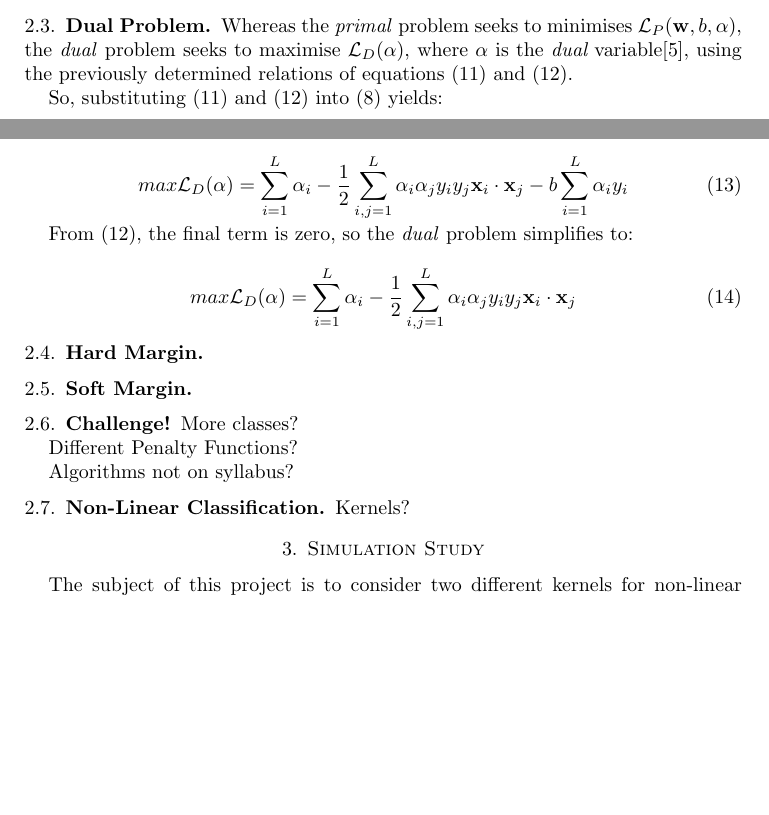
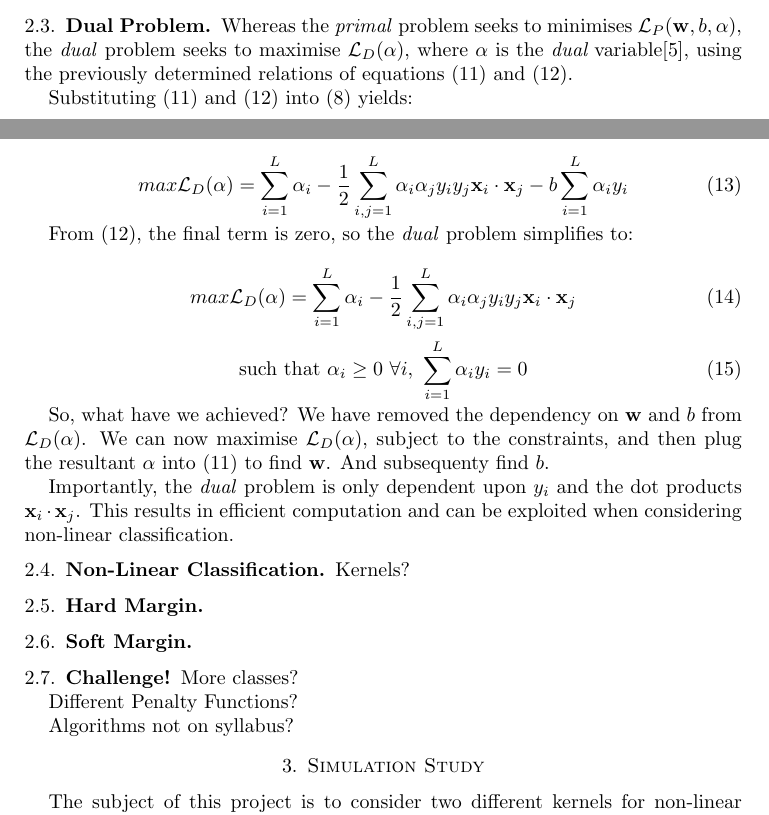
Before and after one commit to johnduffymsc/msc_comp0120project, a LaTeX paper (COMP0120_Project_John_Duffy.tex): two parts of pages 4 and 5 of 5, joined at a grey line, cut so that both start at the same text, the shorter picture padded with empty space. Compiled offline with pdfLaTeX.

Commit message:
Backup of work in progress.

```diff
--- a/COMP0120_Project_John_Duffy.tex
+++ b/COMP0120_Project_John_Duffy.tex
@@ -131,7 +131,7 @@ The Lagrangian is called the \emph{primal} form of the optimisation problem, or
 
 Whereas the \emph{primal} problem seeks to minimises $\mathcal{L}_P(\mathbf{w}, b, \alpha)$, the \emph{dual} problem seeks to maximise $\mathcal{L}_D(\alpha)$, where $\alpha$ is the $\emph{dual}$ variable[5], using the previously determined relations of equations (11) and (12).
 
-So, substituting (11) and (12) into (8) yields:
+Substituting (11) and (12) into (8) yields:
 
 \begin{equation}
 max\mathcal{L}_D(\alpha) = \sum_{i=1}^{L}\alpha_i - \frac{1}{2}\sum_{i,j=1}^{L}\alpha_i \alpha_j y_i y_j\mathbf{x}_i\cdot\mathbf{x}_j - b\sum_{i=1}^{L}\alpha_i y_i
@@ -143,6 +143,17 @@ From (12), the final term is zero, so the \emph{dual} problem simplifies to:
 max\mathcal{L}_D(\alpha) = \sum_{i=1}^{L}\alpha_i - \frac{1}{2}\sum_{i,j=1}^{L}\alpha_i \alpha_j y_i y_j\mathbf{x}_i\cdot\mathbf{x}_j
 \end{equation}
 
+\begin{equation}
+\text{such that }\alpha_i\geq0\text{ }\forall{i}\text{, }\sum_{i=1}^{L}\alpha_i y_i = 0
+\end{equation}
+
+So, what have we achieved? We have removed the dependency on $\mathbf{w}$ and $b$ from $\mathcal{L}_D(\alpha)$. We can now maximise $\mathcal{L}_D(\alpha)$, subject to the constraints, and then plug the resultant $\alpha$ into (11) to find $\mathbf{w}$. And subsequenty find $b$.
+
+Importantly, the \emph{dual} problem is only dependent upon $y_i$ and the dot products $\mathbf{x}_i\cdot\mathbf{x}_j$. This results in efficient computation and can be exploited when considering non-linear classification.
+
+\subsection{Non-Linear Classification}
+
+Kernels?
 
 
 %\begin{figure}
@@ -172,10 +183,6 @@ More classes?
 Different Penalty Functions?
 
 Algorithms not on syllabus?
-
-\subsection{Non-Linear Classification}
-
-Kernels?
 
 \section{Simulation Study}
 
```
